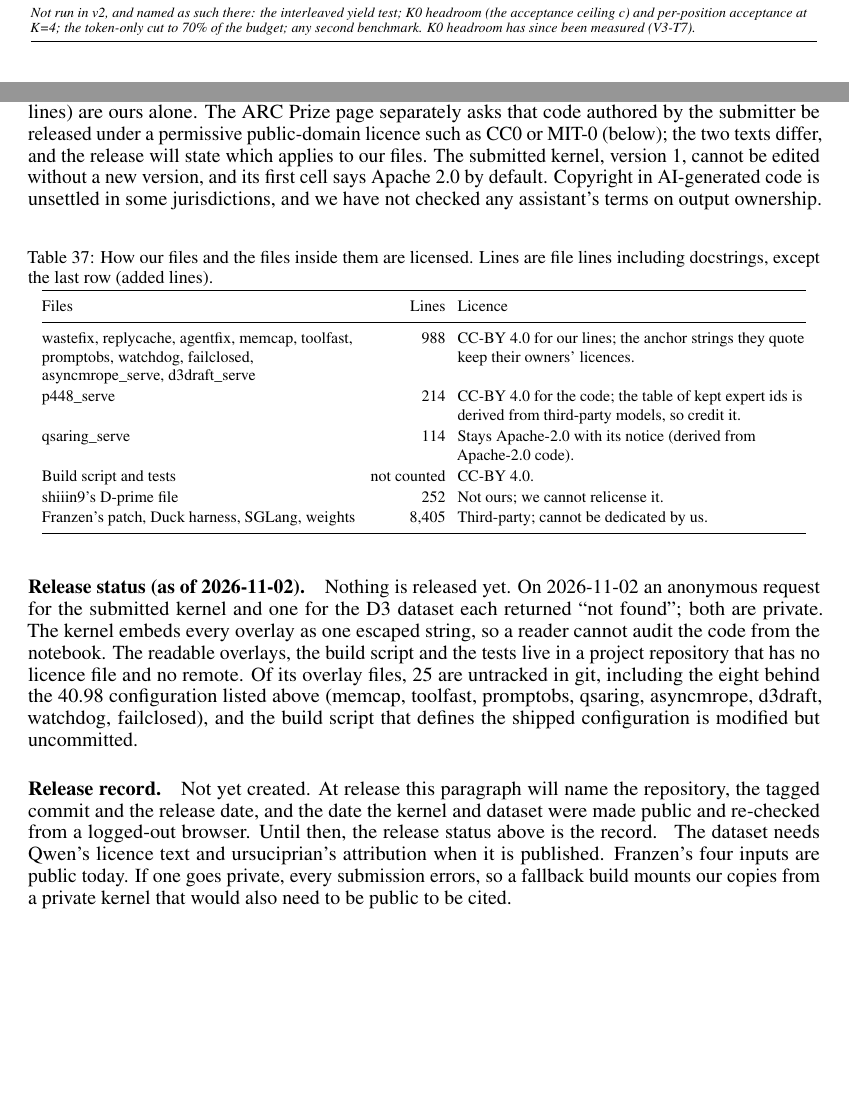
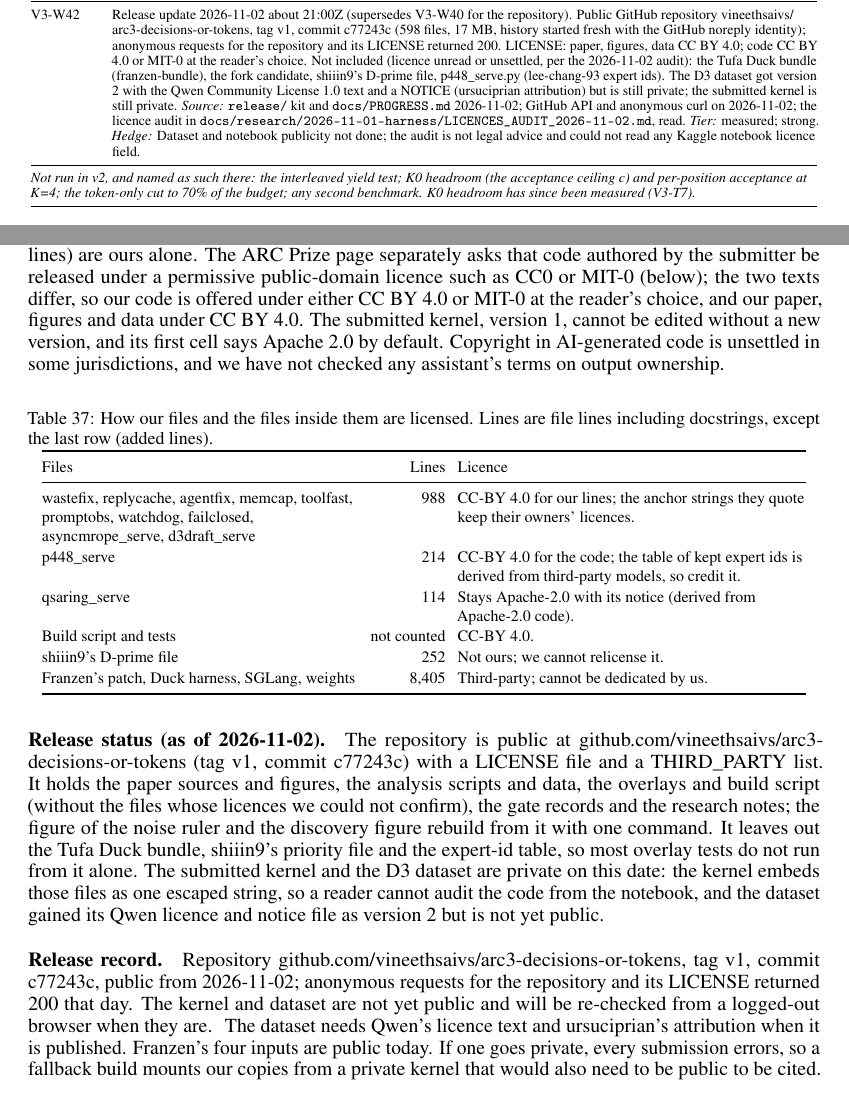
Before and after one commit to vineethsaivs/arc3-decisions-or-tokens, a LaTeX paper (paper/v3/tex/main.tex, which reads paper/v3/tex/sections/claims_table.tex, paper/v3/tex/sections/k_licences.tex): two parts of pages 47 and 79 of 80, joined at a grey line, cut at the place of the change, the shorter picture padded with empty space. Compiled offline with pdfLaTeX.

Commit message:
Update release status, licences audit and Writeup links
Co-Authored-By: Claude Sonnet 5.5 <noreply@anthropic.com>
Claude-Session: https://claude.ai/code/session_013T4k9fqmQQgJYaGWygwuw1

```diff
--- a/paper/v3/tex/sections/claims_table.tex
+++ b/paper/v3/tex/sections/claims_table.tex
@@ -444,6 +444,8 @@ V3-W40 & Release state on 2026-11-02: nothing is public. An anonymous request fo
 \addlinespace[0.5pt]
 V3-W41 & Harness leads depend on the control. The pooled control (seven runs, 123.4 levels) is five Vertex AI runs (129, 120, 125, 122, 135; mean 126.2) and two Kaggle runs (123, 110; mean 116.5), a 9.7-level gap between the two sets. Against the pooled control the four shipped changes lead by +4.9 (stall check, three runs 141, 126, 118), +5.6 (corner-joined, 132, 128, 127), +3.2 (replay check, 128, 124, 128) and -1.1 (tool fixes, 123, 129, 115); the scroll build (111, 122, 130) trails by 2.4. Against the two Kaggle controls alone the same arms read +11.8, +12.5, +10.2, +5.8 and +4.5 (scroll), that is, about +6 to +13 for the four shipped changes. In the 18-run fine-tuning control set (V3-X5, V3-W9) the nine Vertex and nine Kaggle runs differ by under one level (124.8 against 124.0). \textit{Source:} Arm means from the three-run readouts in V3-W20, V3-W22, V3-W27, V3-W28 and V3-W29 and \texttt{paper/\allowbreak{}v3/\allowbreak{}tex/\allowbreak{}sections/\allowbreak{}i2\_\allowbreak{}harness.tex} (table of every run), recomputed. \textit{Tier:} derived; moderate. \textit{Hedge:} Two Kaggle control runs are too few to say whether the 9.7-level gap is platform or noise, and the arms ran on Kaggle one after another, so neither control isolates a platform effect; no lead is claimed. \\
 \addlinespace[0.5pt]
+V3-W42 & Release update 2026-11-02 about 21:00Z (supersedes V3-W40 for the repository). Public GitHub repository \ownerid{}/\allowbreak{}arc3-decisions-or-tokens, tag v1, commit c77243c (598 files, 17 MB, history started fresh with the GitHub noreply identity); anonymous requests for the repository and its LICENSE returned 200. LICENSE: paper, figures, data CC BY 4.0; code CC BY 4.0 or MIT-0 at the reader's choice. Not included (licence unread or unsettled, per the 2026-11-02 audit): the Tufa Duck bundle (franzen-bundle), the fork candidate, shiiin9's D-prime file, p448\_\allowbreak{}serve.py (lee-chang-93 expert ids). The D3 dataset got version 2 with the Qwen Community License 1.0 text and a NOTICE (ursuciprian attribution) but is still private; the submitted kernel is still private. \textit{Source:} \texttt{release/\allowbreak{}} kit and \texttt{docs/\allowbreak{}PROGRESS.md} 2026-11-02; GitHub API and anonymous curl on 2026-11-02; the licence audit in \texttt{docs/\allowbreak{}research/\allowbreak{}2026-11-01-harness/\allowbreak{}LICENCES\_\allowbreak{}AUDIT\_\allowbreak{}2026-11-02.md}, read. \textit{Tier:} measured; strong. \textit{Hedge:} Dataset and notebook publicity not done; the audit is not legal advice and could not read any Kaggle notebook licence field. \\
+\addlinespace[0.5pt]
 \midrule
 \multicolumn{2}{@{}p{0.98\linewidth}}{\textit{Not run in v2, and named as such there: the interleaved yield test; K0 headroom (the acceptance ceiling c) and per-position acceptance at K=4; the token-only cut to 70\% of the budget; any second benchmark. K0 headroom has since been measured (V3-T7).}}\\
 \end{longtable}
--- a/paper/v3/tex/sections/k_licences.tex
+++ b/paper/v3/tex/sections/k_licences.tex
@@ -78,7 +78,7 @@ Our D3 dataset and kernel
 \endgroup
 
 \paragraph{Our files.} We will release the files we wrote under CC-BY 4.0, the licence that Kaggle's competition rules apply to a winning submission and its source code; third-party files keep their own licences (Table~\ref{tab:release}). The 12 overlays behind the 40.98 configuration hold 1,316 lines, and ten of them (988 lines) are ours alone. % N-E6s6.4 H9
-The ARC Prize page separately asks that code authored by the submitter be released under a permissive public-domain licence such as CC0 or MIT-0 (below); the two texts differ, and the release will state which applies to our files.\ownernote{Decide CC-BY 4.0 against CC0 or MIT-0 for our own lines before release, then replace the clause after the semicolon with the decision.} The submitted kernel, version 1, cannot be edited without a new version, and its first cell says Apache 2.0 by default. Copyright in AI-generated code is unsettled in some jurisdictions, and we have not checked any assistant's terms on output ownership.
+The ARC Prize page separately asks that code authored by the submitter be released under a permissive public-domain licence such as CC0 or MIT-0 (below); the two texts differ, so our code is offered under either CC BY 4.0 or MIT-0 at the reader's choice, and our paper, figures and data under CC BY 4.0. The submitted kernel, version 1, cannot be edited without a new version, and its first cell says Apache 2.0 by default. Copyright in AI-generated code is unsettled in some jurisdictions, and we have not checked any assistant's terms on output ownership.
 
 \begin{table}[!htb]
 \caption{How our files and the files inside them are licensed. Lines are file lines including docstrings, except the last row (added lines).}\label{tab:release}
@@ -99,8 +99,8 @@ Franzen's patch, Duck harness, SGLang, weights & 8,405 & Third-party; cannot be
 \end{tabular}
 \end{table}
 
-\paragraph{Release status (as of 2026-11-02).} Nothing is released yet. On 2026-11-02 an anonymous request for the submitted kernel and one for the D3 dataset each returned ``not found''; both are private. The kernel embeds every overlay as one escaped string, so a reader cannot audit the code from the notebook. The readable overlays, the build script and the tests live in a project repository that has no licence file and no remote. Of its overlay files, 25 are untracked in git, including the eight behind the 40.98 configuration listed above (memcap, toolfast, promptobs, qsaring, asyncmrope, d3draft, watchdog, failclosed), and the build script that defines the shipped configuration is modified but uncommitted. % N-E6s6.5 V3-W40
-\paragraph{Release record.} Not yet created. At release this paragraph will name the repository, the tagged commit and the release date, and the date the kernel and dataset were made public and re-checked from a logged-out browser. Until then, the release status above is the record.
+\paragraph{Release status (as of 2026-11-02).} The repository is public at github.com/vineethsaivs/arc3-decisions-or-tokens (tag v1, commit c77243c) with a LICENSE file and a THIRD\_PARTY list. It holds the paper sources and figures, the analysis scripts and data, the overlays and build script (without the files whose licences we could not confirm), the gate records and the research notes; the figure of the noise ruler and the discovery figure rebuild from it with one command. It leaves out the Tufa Duck bundle, shiiin9's priority file and the expert-id table, so most overlay tests do not run from it alone. The submitted kernel and the D3 dataset are private on this date: the kernel embeds those files as one escaped string, so a reader cannot audit the code from the notebook, and the dataset gained its Qwen licence and notice file as version 2 but is not yet public. % V3-W40 V3-W42
+\paragraph{Release record.} Repository github.com/vineethsaivs/arc3-decisions-or-tokens, tag v1, commit c77243c, public from 2026-11-02; anonymous requests for the repository and its LICENSE returned 200 that day. The kernel and dataset are not yet public and will be re-checked from a logged-out browser when they are.
 \ownernote{Before posting: make the kernel and the D3 dataset public, push the repository at a tagged commit with a LICENSE file, the overlays and the build script, then rewrite the release record above and replace the status paragraph with ``Released at <repo>@<hash> on <date>''.}
 The dataset needs Qwen's licence text and ursuciprian's attribution when it is published. Franzen's four inputs are public today. If one goes private, every submission errors, so a fallback build mounts our copies from a private kernel that would also need to be public to be cited.
 
```
Also changed, not shown: paper/v3/evidence/claims_addendum.md (+1 -0 lines), paper/v3/tex/sections/10_related.tex (+1 -1 lines), paper/v3/writeup/WRITEUP.md (+1 -1 lines), docs/research/2026-11-01-harness/LICENCES_AUDIT_2026-11-02.md (added), paper/v3/tex/main.pdf, paper/v3/tex/main_anon.pdf.
